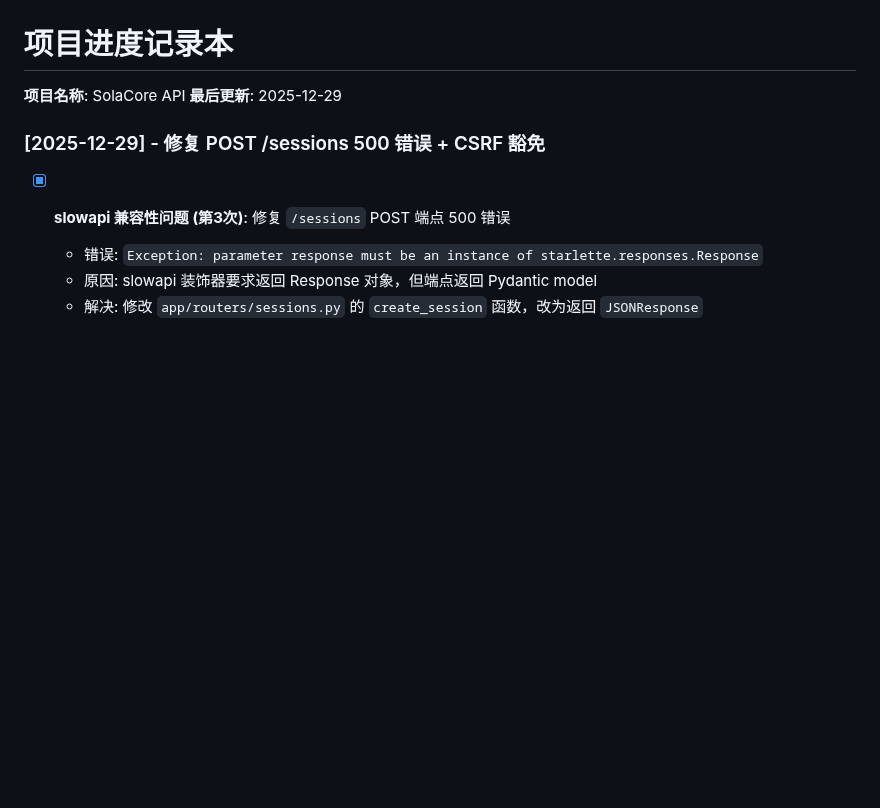
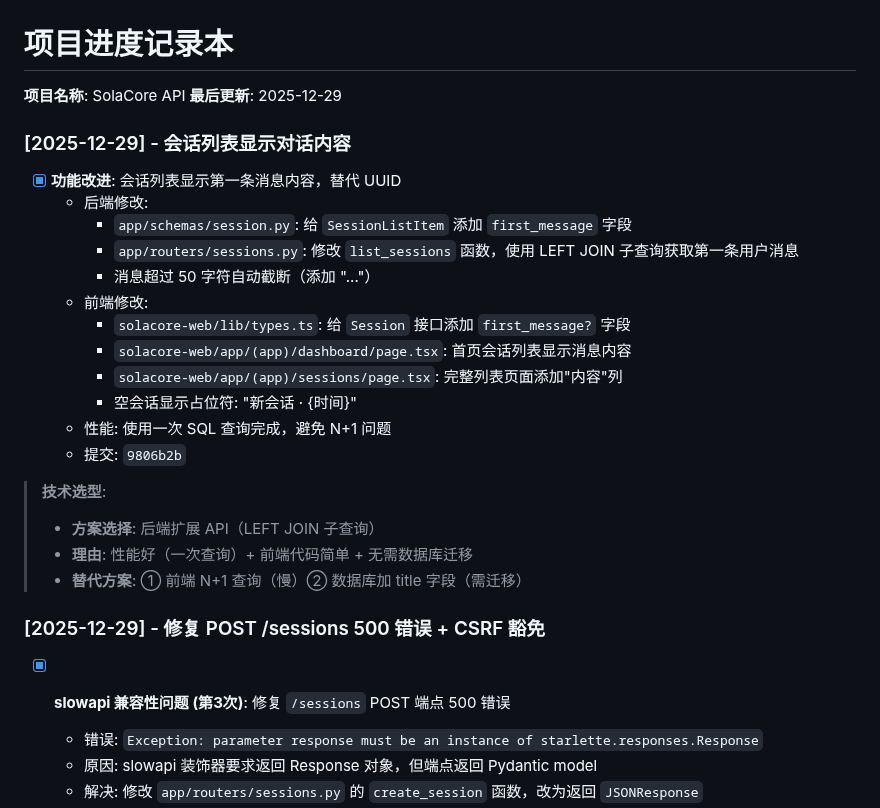
Before and after one commit to 412984588/clarity, a Markdown page: solacore-api/docs/PROGRESS.md, the part around the change. Rendered like a GitHub page; blank space fills up the shorter version.

Commit message:
docs: 更新 PROGRESS.md - 会话列表功能改进记录

```diff
--- a/solacore-api/docs/PROGRESS.md
+++ b/solacore-api/docs/PROGRESS.md
@@ -2,6 +2,26 @@
 
 **项目名称**: SolaCore API
 **最后更新**: 2025-12-29
+
+### [2025-12-29] - 会话列表显示对话内容
+
+- [x] **功能改进**: 会话列表显示第一条消息内容，替代 UUID
+  - 后端修改:
+    - `app/schemas/session.py`: 给 `SessionListItem` 添加 `first_message` 字段
+    - `app/routers/sessions.py`: 修改 `list_sessions` 函数，使用 LEFT JOIN 子查询获取第一条用户消息
+    - 消息超过 50 字符自动截断（添加 "..."）
+  - 前端修改:
+    - `solacore-web/lib/types.ts`: 给 `Session` 接口添加 `first_message?` 字段
+    - `solacore-web/app/(app)/dashboard/page.tsx`: 首页会话列表显示消息内容
+    - `solacore-web/app/(app)/sessions/page.tsx`: 完整列表页面添加"内容"列
+    - 空会话显示占位符: "新会话 · {时间}"
+  - 性能: 使用一次 SQL 查询完成，避免 N+1 问题
+  - 提交: `9806b2b`
+
+> **技术选型**:
+> - **方案选择**: 后端扩展 API（LEFT JOIN 子查询）
+> - **理由**: 性能好（一次查询）+ 前端代码简单 + 无需数据库迁移
+> - **替代方案**: ① 前端 N+1 查询（慢）② 数据库加 title 字段（需迁移）
 
 ### [2025-12-29] - 修复 POST /sessions 500 错误 + CSRF 豁免
 
```
